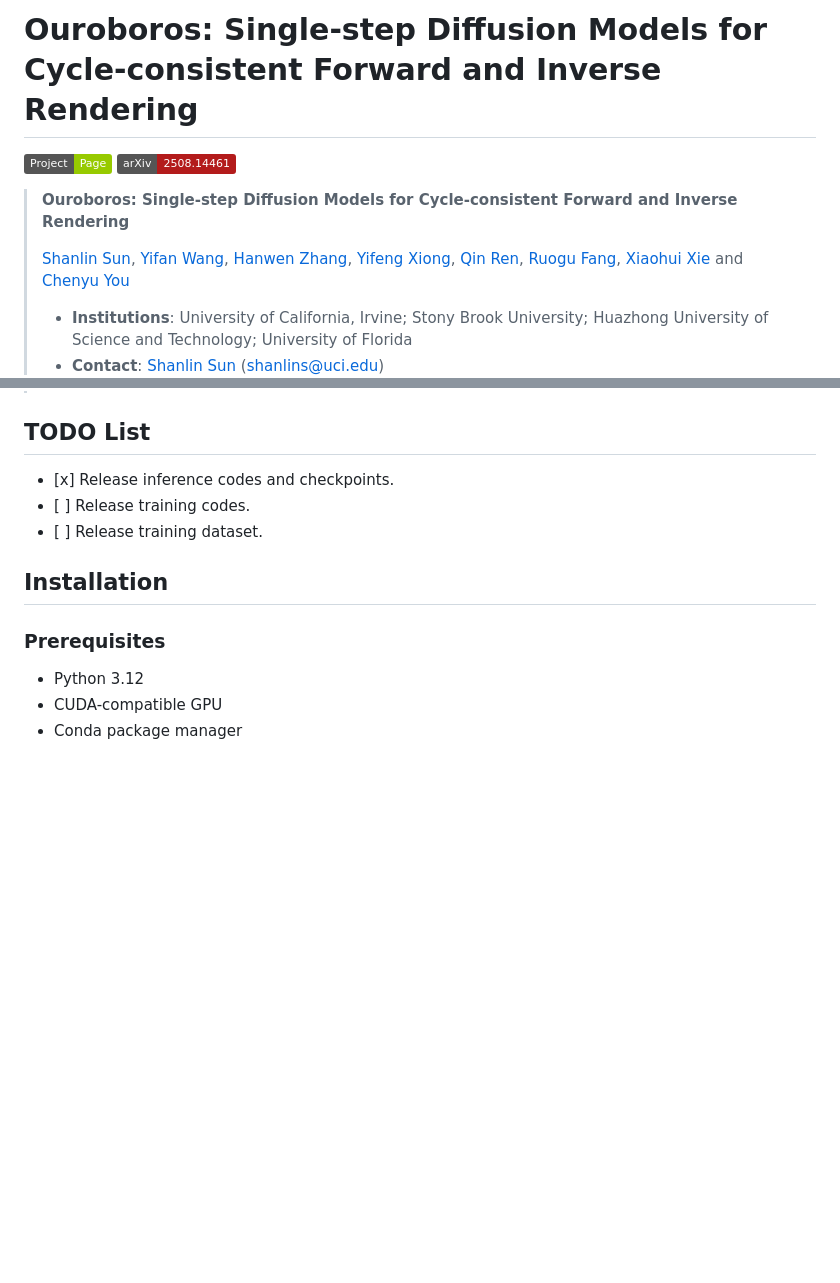
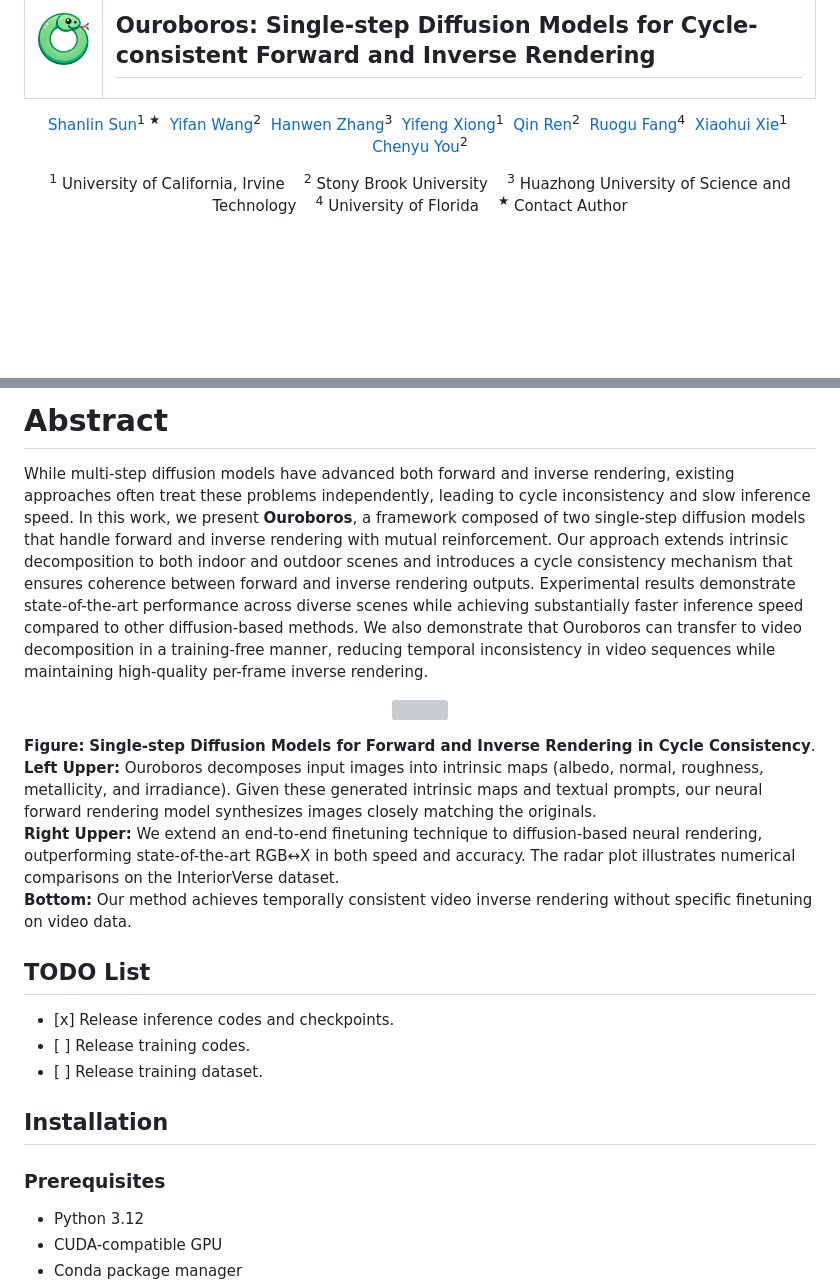
Before and after one commit to Y-Research-SBU/Ouroboros, a Markdown page: README.md, 2 parts joined by grey strips. Drawn GitHub-style; pictures changed too: img/logo.png (added); badges without logos; blank space fills up the shorter version; grey boxes are pictures that could not be loaded.

```diff
--- a/README.md
+++ b/README.md
@@ -1,13 +1,32 @@
 
-# Ouroboros: Single-step Diffusion Models for Cycle-consistent Forward and Inverse Rendering
+<div align="center">
 
-[![Project Page](https://img.shields.io/badge/Project-Page-Green)](https://siwensun.github.io/ouroboros-project/)
-[![arXiv](https://img.shields.io/badge/arXiv-2508.14461-b31b1b.svg)](https://arxiv.org/abs/2508.14461)
+<table>
+<tr>
+<td><img src="./img/logo.png" height="100" style="object-fit: contain;"></td>
+<td>
+  <h2>Ouroboros: Single-step Diffusion Models for Cycle-consistent Forward and Inverse Rendering</h2>
+</td>
+</tr>
+</table>
 
-> **Ouroboros: Single-step Diffusion Models for Cycle-consistent Forward and Inverse Rendering**
->
-> [Shanlin Sun](https://siwensun.github.io/), [Yifan Wang](https://yfwang.me/), [Hanwen Zhang](https://github.com/zhw123456789/), [Yifeng Xiong](https://yuukino22.github.io/), [Qin Ren](https://scholar.google.com/citations?user=Tcg-9DcAAAAJ&hl=zh-CN), [Ruogu Fang](https://lab-smile.github.io/), [Xiaohui Xie](https://ics.uci.edu/~xhx/) and [Chenyu You](https://chenyuyou.me/)
->
-> - **Institutions**: University of California, Irvine; Stony Brook University; Huazhong University of Science and Technology; University of Florida
-> - **Contact**: [Shanlin Sun](https://siwensun.github.io/) (shanlins@uci.edu)
 
+<p>
+  <a href="https://siwensun.github.io/">Shanlin Sun</a><sup>1 ★</sup>&nbsp;
+  <a href="https://yfwang.me/">Yifan Wang</a><sup>2</sup>&nbsp;
+  <a href="https://github.com/zhw123456789/">Hanwen Zhang</a><sup>3</sup>&nbsp;
+  <a href="https://yuukino22.github.io/">Yifeng Xiong</a><sup>1</sup>&nbsp;
+  <a href="https://scholar.google.com/citations?user=Tcg-9DcAAAAJ&hl=zh-CN">Qin Ren</a><sup>2</sup>&nbsp;
+  <a href="https://lab-smile.github.io/">Ruogu Fang</a><sup>4</sup>&nbsp;
+  <a href="https://ics.uci.edu/~xhx/">Xiaohui Xie</a><sup>1</sup>&nbsp;
+  <a href="https://chenyuyou.me/">Chenyu You</a><sup>2</sup>
+</p>
+
+<p>
+  <sup>1</sup> University of California, Irvine &nbsp;&nbsp;
+  <sup>2</sup> Stony Brook University &nbsp;&nbsp;
+  <sup>3</sup> Huazhong University of Science and Technology &nbsp;&nbsp;
+  <sup>4</sup> University of Florida &nbsp;&nbsp;
+  <sup>★</sup> Contact Author <br>
+</p>
+
@@ -14,3 +48,13 @@
+# Abstract
+While multi-step diffusion models have advanced both forward and inverse rendering, existing approaches often treat these problems independently, leading to cycle inconsistency and slow inference speed. In this work, we present **Ouroboros**, a framework composed of two single-step diffusion models that handle forward and inverse rendering with mutual reinforcement. Our approach extends intrinsic decomposition to both indoor and outdoor scenes and introduces a cycle consistency mechanism that ensures coherence between forward and inverse rendering outputs. Experimental results demonstrate state-of-the-art performance across diverse scenes while achieving substantially faster inference speed compared to other diffusion-based methods. We also demonstrate that Ouroboros can transfer to video decomposition in a training-free manner, reducing temporal inconsistency in video sequences while maintaining high-quality per-frame inverse rendering.
+<p align="center">
+  <img src="./img/teaser.png" width="100%">
+</p>
+
+**Figure:** **Single-step Diffusion Models for Forward and Inverse Rendering in Cycle Consistency**.
+**Left Upper:** Ouroboros decomposes input images into intrinsic maps (albedo, normal, roughness, metallicity, and irradiance). Given these generated intrinsic maps and textual prompts, our neural forward rendering model synthesizes images closely matching the originals.
+**Right Upper:** We extend an end-to-end finetuning technique to diffusion-based neural rendering, outperforming state-of-the-art RGB↔X in both speed and accuracy. The radar plot illustrates numerical comparisons on the InteriorVerse dataset.
+**Bottom:** Our method achieves temporally consistent video inverse rendering without specific finetuning on video data.
 ## TODO List
 
 - \[x] Release inference codes and checkpoints.
```
Also changed, not shown: other parts of README.md (+15 -0 lines), 1 other file.
